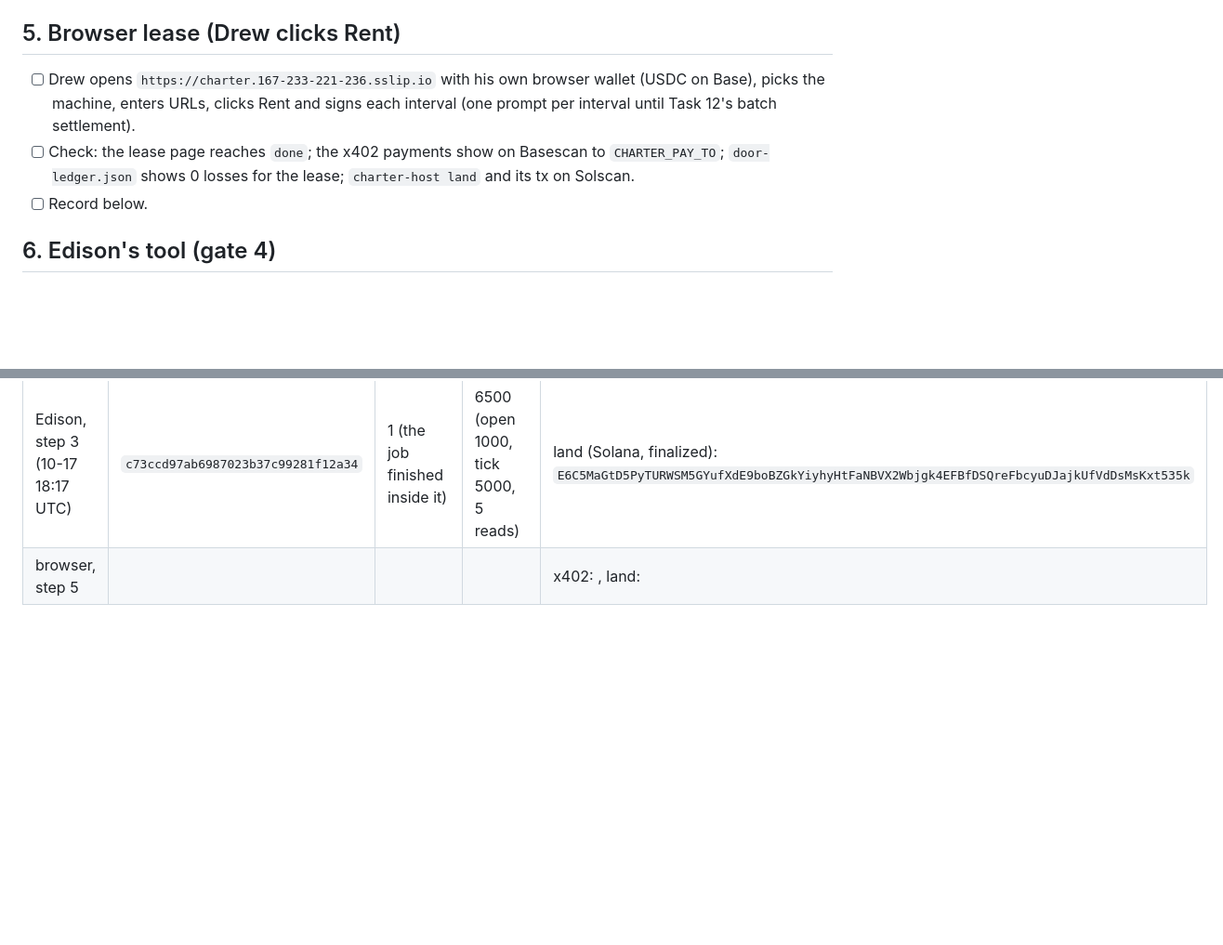
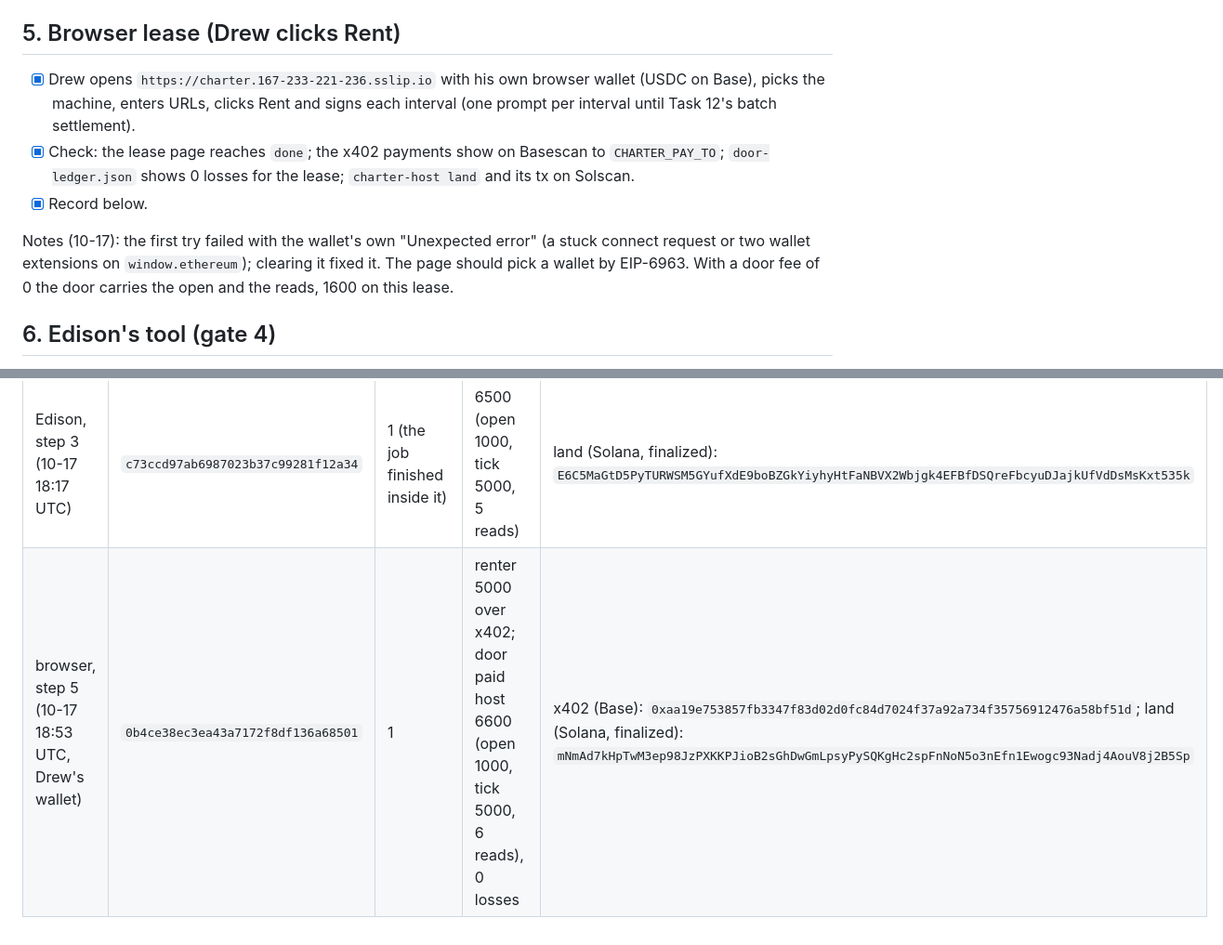
Before and after one commit to drew-dot-com/charter, a Markdown page: docs/demo.md, 2 parts joined by grey strips. Shown at 93% size. GitHub-like rendering; blank space fills up the shorter version.

Commit message:
docs: step 5 done, Drew's browser lease paid over x402 and landed on Solana
Co-Authored-By: Claude Opus 5.5 <noreply@anthropic.com>

```diff
--- a/docs/demo.md
+++ b/docs/demo.md
@@ -119,12 +119,16 @@ user, so make the dirs with `install -d -m 700` then `chown -R 1000:1000`.
 
 ## 5. Browser lease (Drew clicks Rent)
 
-- [ ] Drew opens `https://charter.167-233-221-236.sslip.io` with his own browser wallet (USDC on Base),
+- [x] Drew opens `https://charter.167-233-221-236.sslip.io` with his own browser wallet (USDC on Base),
   picks the machine, enters URLs, clicks Rent and signs each interval (one prompt per interval until
   Task 12's batch settlement).
-- [ ] Check: the lease page reaches `done`; the x402 payments show on Basescan to `CHARTER_PAY_TO`;
+- [x] Check: the lease page reaches `done`; the x402 payments show on Basescan to `CHARTER_PAY_TO`;
   `door-ledger.json` shows 0 losses for the lease; `charter-host land` and its tx on Solscan.
-- [ ] Record below.
+- [x] Record below.
+
+Notes (10-17): the first try failed with the wallet's own "Unexpected error" (a stuck connect request
+or two wallet extensions on `window.ethereum`); clearing it fixed it. The page should pick a wallet by
+EIP-6963. With a door fee of 0 the door carries the open and the reads, 1600 on this lease.
 
 ## 6. Edison's tool (gate 4)
 
@@ -192,4 +196,4 @@ each publish is a paid relay write of 1000, so a running host costs about 0.14 U
 | | lease id | intervals paid | spent (micro-USDC) | txs |
 | --- | --- | --- | --- | --- |
 | Edison, step 3 (10-17 18:17 UTC) | `c73ccd97ab6987023b37c99281f12a34` | 1 (the job finished inside it) | 6500 (open 1000, tick 5000, 5 reads) | land (Solana, finalized): `E6C5MaGtD5PyTURWSM5GYufXdE9boBZGkYiyhyHtFaNBVX2Wbjgk4EFBfDSQreFbcyuDJajkUfVdDsMsKxt535k` |
-| browser, step 5 | | | | x402: , land: |
+| browser, step 5 (10-17 18:53 UTC, Drew's wallet) | `0b4ce38ec3ea43a7172f8df136a68501` | 1 | renter 5000 over x402; door paid host 6600 (open 1000, tick 5000, 6 reads), 0 losses | x402 (Base): `0xaa19e753857fb3347f83d02d0fc84d7024f37a92a734f35756912476a58bf51d`; land (Solana, finalized): `mNmAd7kHpTwM3ep98JzPXKKPJioB2sGhDwGmLpsyPySQKgHc2spFnNoN5o3nEfn1Ewogc93Nadj4AouV8j2B5Sp` |
```
